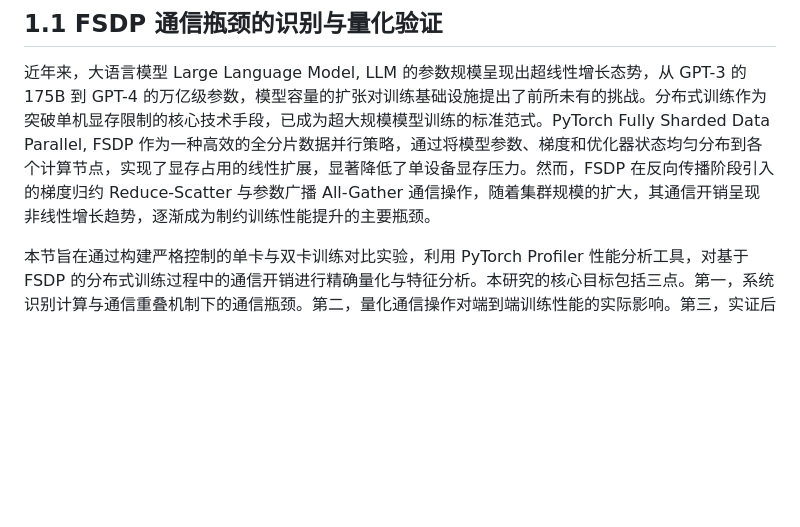
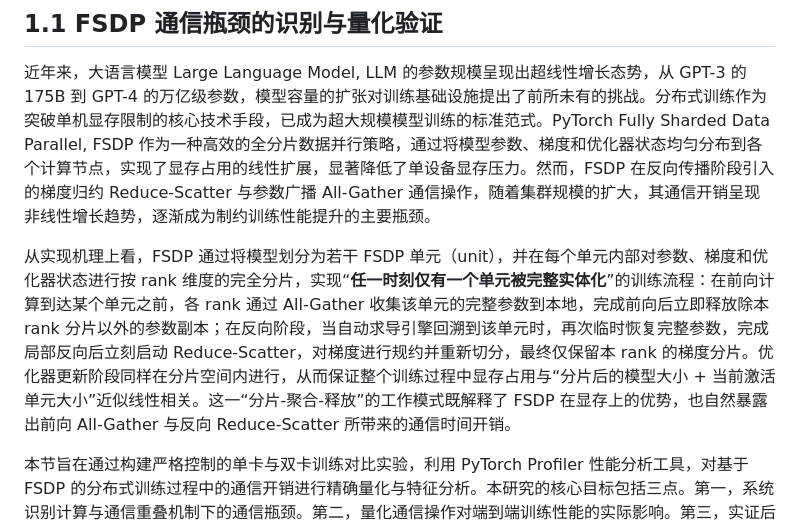
Before and after one commit to JoeyOL/FSDP-Communication-Optimization, a Markdown page: report/section_1_1_bottleneck.md, the part around the change. Rendered like a GitHub page; blank space fills up the shorter version.

```diff
--- a/report/section_1_1_bottleneck.md
+++ b/report/section_1_1_bottleneck.md
@@ -1,6 +1,8 @@
 ## 1.1 FSDP 通信瓶颈的识别与量化验证
 
 近年来，大语言模型 Large Language Model, LLM 的参数规模呈现出超线性增长态势，从 GPT-3 的 175B 到 GPT-4 的万亿级参数，模型容量的扩张对训练基础设施提出了前所未有的挑战。分布式训练作为突破单机显存限制的核心技术手段，已成为超大规模模型训练的标准范式。PyTorch Fully Sharded Data Parallel, FSDP 作为一种高效的全分片数据并行策略，通过将模型参数、梯度和优化器状态均匀分布到各个计算节点，实现了显存占用的线性扩展，显著降低了单设备显存压力。然而，FSDP 在反向传播阶段引入的梯度归约 Reduce-Scatter 与参数广播 All-Gather 通信操作，随着集群规模的扩大，其通信开销呈现非线性增长趋势，逐渐成为制约训练性能提升的主要瓶颈。
+
+从实现机理上看，FSDP 通过将模型划分为若干 FSDP 单元（unit），并在每个单元内部对参数、梯度和优化器状态进行按 rank 维度的完全分片，实现“**任一时刻仅有一个单元被完整实体化**”的训练流程：在前向计算到达某个单元之前，各 rank 通过 All-Gather 收集该单元的完整参数到本地，完成前向后立即释放除本 rank 分片以外的参数副本；在反向阶段，当自动求导引擎回溯到该单元时，再次临时恢复完整参数，完成局部反向后立刻启动 Reduce-Scatter，对梯度进行规约并重新切分，最终仅保留本 rank 的梯度分片。优化器更新阶段同样在分片空间内进行，从而保证整个训练过程中显存占用与“分片后的模型大小 + 当前激活单元大小”近似线性相关。这一“分片‑聚合‑释放”的工作模式既解释了 FSDP 在显存上的优势，也自然暴露出前向 All-Gather 与反向 Reduce-Scatter 所带来的通信时间开销。
 
 本节旨在通过构建严格控制的单卡与双卡训练对比实验，利用 PyTorch Profiler 性能分析工具，对基于 FSDP 的分布式训练过程中的通信开销进行精确量化与特征分析。本研究的核心目标包括三点。第一，系统识别计算与通信重叠机制下的通信瓶颈。第二，量化通信操作对端到端训练性能的实际影响。第三，实证后向传播阶段（以梯度归约 Reduce-Scatter 为主要通信）作为通信压缩优化关键路径的必要性与可行性。研究结果将为后续通信压缩算法的设计与优化提供坚实的理论基础与实证依据。基于上述目标，本文后续的通信压缩研究将**以后向传播阶段的梯度传输为主要入手点**，在保持模型收敛性的前提下系统评估不同压缩策略对该阶段通信瓶颈的缓解效果。
 
```
Also changed, not shown: report/section_1_2_quantization.md (+20 -0 lines).
